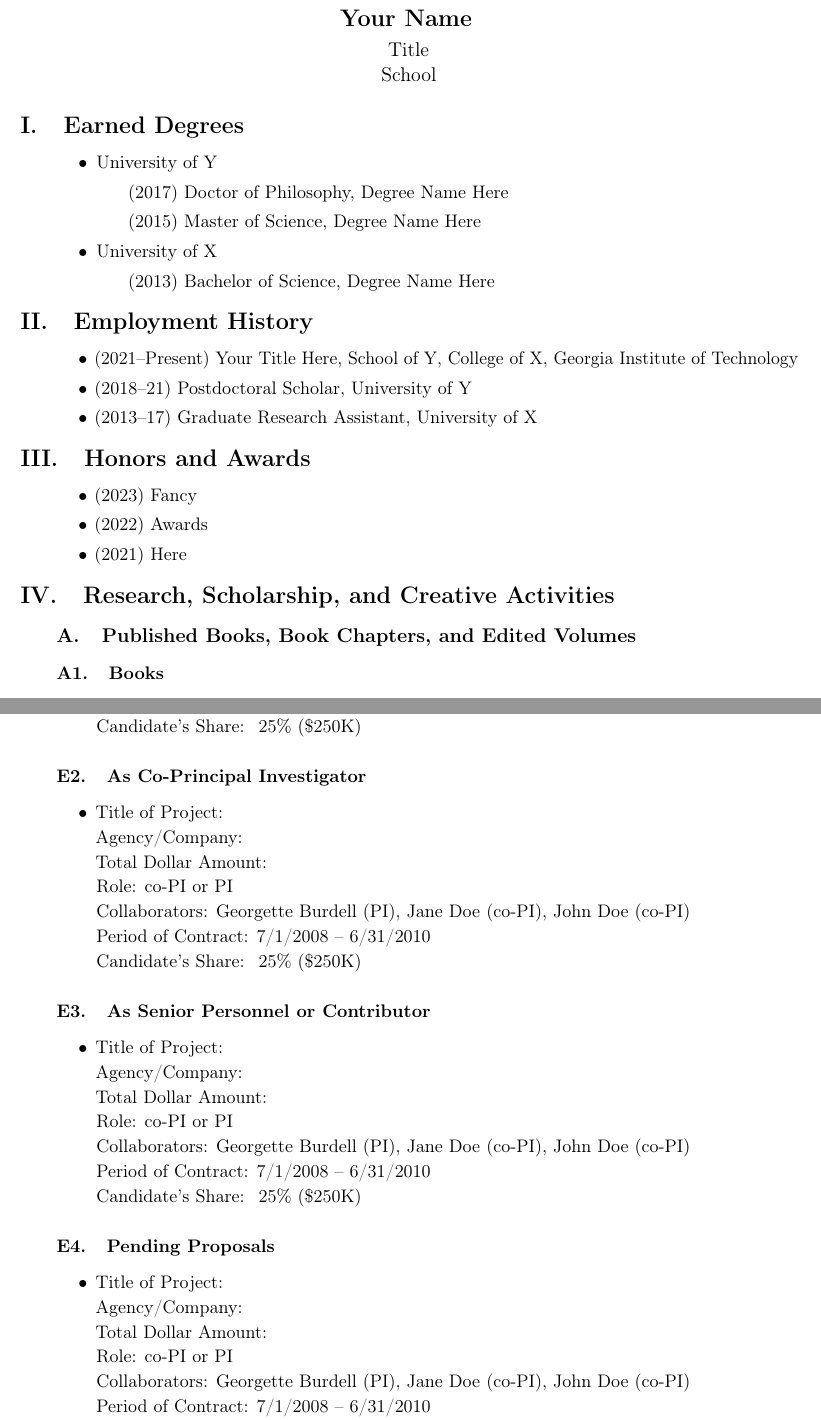
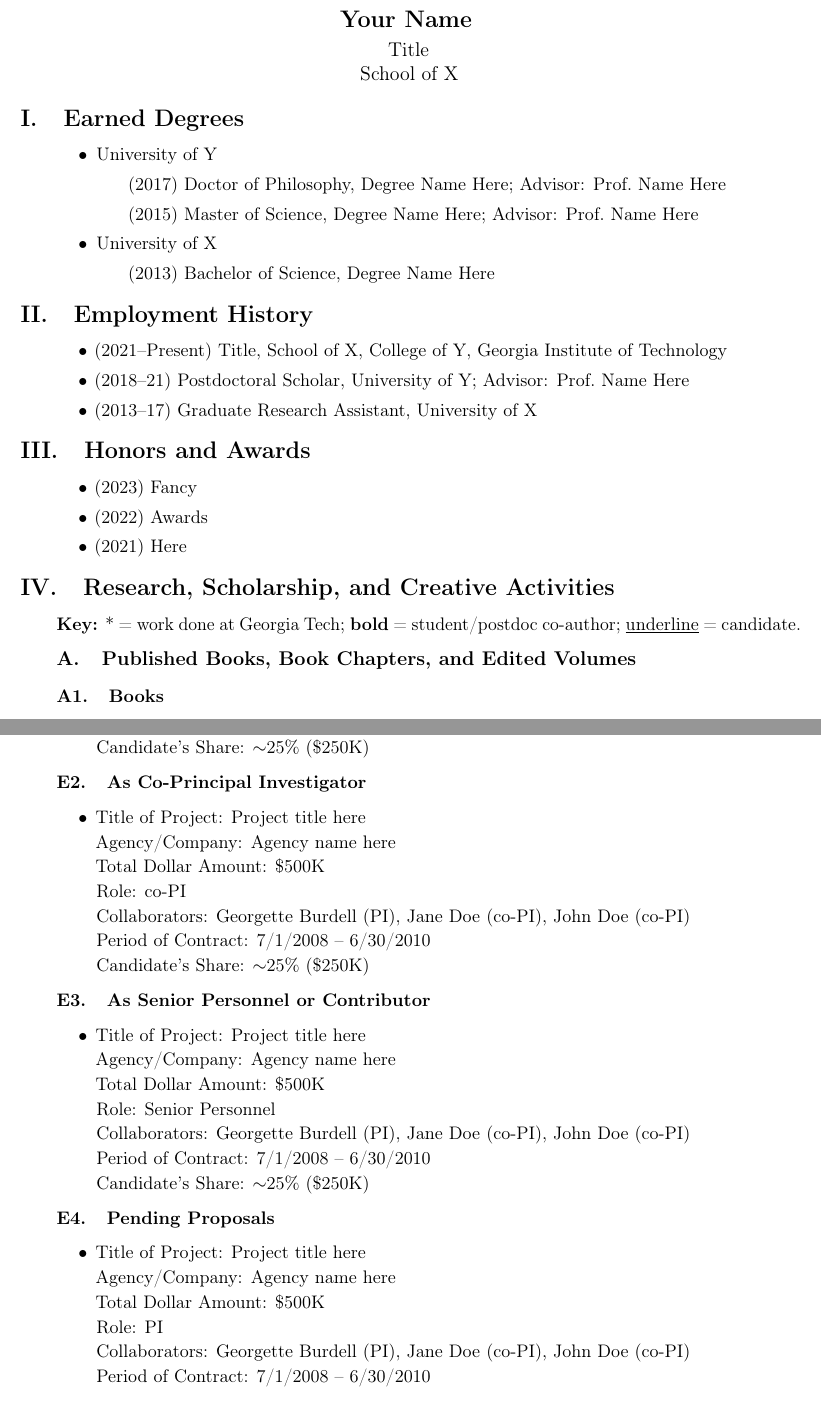
Before and after one commit to sbryngelson/georgia-tech-cv, a LaTeX CV (cv.tex, which reads biblatex.cfg, preamble.tex): two parts of pages 2 and 4 of 6, joined at a grey line, cut so that both start at the same text. Compiled offline with pdfLaTeX.

Commit message:
better now

```diff
--- a/biblatex.cfg
+++ b/biblatex.cfg
@@ -4,14 +4,14 @@
 \AtEveryBibitem{\global\undef\bbx@lasthash}
 \renewbibmacro*{in:}{}
 \DeclareFieldFormat{pages}{#1}% no prefix for the `pages` field in the bibliography
-\DeclareFieldFormat[article,inproceeding,unpublished]{volume}{\mkbibbold{#1}}% volume of a journal
+\DeclareFieldFormat[article,inproceedings,unpublished]{volume}{\mkbibbold{#1}}% volume of a journal
 \DeclareFieldFormat[incollection]{note}{\mkbibitalic{#1}}
 \DeclareFieldFormat[thesis]{school}{\mkbibitalic{#1}}
 \DeclareFieldFormat[unpublished]{year}{}
 
 \renewbibmacro{volume+number+eid}{%
     \printfield{volume}%
-    \space \printfield{number}%
+    \iffieldundef{number}{}{\mkbibparens{\printfield{number}}}%
     \setunit{\addcomma\space}%
     \printfield{eid}}
 
--- a/cv.tex
+++ b/cv.tex
@@ -16,9 +33,9 @@
 
 \setcounter{page}{1}
 \begin{center}
-    {\Large \bf Your Name}  \smallskip \\
-    {\large Title} \\
-    {\large School}
+    {\Large \bf \myname}  \smallskip \\
+    {\large \mytitle} \\
+    {\large \myschool}
 \end{center}
 
 \section{Earned Degrees}
@@ -27,8 +44,8 @@
 \begin{itemize}
     \item University of Y
     \begin{itemize}
-        \item[] (2017) Doctor of Philosophy, Degree Name Here
-        \item[] (2015) Master of Science, Degree Name Here
+        \item[] (2017) Doctor of Philosophy, Degree Name Here; Advisor: Prof.\ Name Here
+        \item[] (2015) Master of Science, Degree Name Here; Advisor: Prof.\ Name Here
     \end{itemize}
     \item University of X
     \begin{itemize}
@@ -42,8 +59,8 @@
 \begin{adjustwidth}{2em}{0pt}
 
 \begin{itemize}
-    \item (2021--Present) Your Title Here, School of Y, College of X, Georgia Institute of Technology
-    \item (2018--21) Postdoctoral Scholar, University of Y
+    \item (2021--Present) \mytitle, \myschool, \mycollege, Georgia Institute of Technology
+    \item (2018--21) Postdoctoral Scholar, University of Y; Advisor: Prof.\ Name Here
     \item (2013--17) Graduate Research Assistant, University of X
 \end{itemize}
 
@@ -63,6 +80,8 @@
 \section{Research, Scholarship, and Creative Activities}
 \begin{adjustwidth}{2em}{0pt}
 
+\textbf{Key:} * = work done at Georgia Tech; \textbf{bold} = student/postdoc co-author; \underline{underline} = candidate.
+
 \subsection{Published Books, Book Chapters, and Edited Volumes}
 
 \subsubsection{Books}
@@ -129,44 +153,46 @@ No data.
-    Candidate’s Share: ~25\% (\$250K)
-\end{itemize}
+% Usage: \grantentry{title}{agency}{amount}{role}{collaborators}{period}{share}
+% Use \$  for dollar signs, $\sim$ for approx symbol, \% for percent
+\grantentry
+    {Project title here}
+    {Agency name here}
+    {\$500K}
+    {PI}
+    {Georgette Burdell (PI), Jane Doe (co-PI), John Doe (co-PI)}
+    {7/1/2008 -- 6/30/2010}
+    {$\sim$25\% (\$250K)}
 
 \subsubsection{As Co-Principal Investigator}
 
-\begin{itemize}
-    \item
-    Title of Project: \\
-    Agency/Company: \\
-    Total Dollar Amount:  \\
-    Role: co-PI or PI \\
-    Collaborators: Georgette Burdell (PI), Jane Doe (co-PI), John Doe (co-PI) \\
-    Period of Contract: 7/1/2008 – 6/31/2010 \\
-    Candidate’s Share: ~25\% (\$250K)
-\end{itemize}
+\grantentry
+    {Project title here}
+    {Agency name here}
+    {\$500K}
+    {co-PI}
+    {Georgette Burdell (PI), Jane Doe (co-PI), John Doe (co-PI)}
+    {7/1/2008 -- 6/30/2010}
+    {$\sim$25\% (\$250K)}
 
 \subsubsection{As Senior Personnel or Contributor}
 
-\begin{itemize}
-    \item
-    Title of Project: \\
-    Agency/Company: \\
-    Total Dollar Amount:  \\
-    Role: co-PI or PI \\
-    Collaborators: Georgette Burdell (PI), Jane Doe (co-PI), John Doe (co-PI) \\
-    Period of Contract: 7/1/2008 – 6/31/2010 \\
-    Candidate’s Share: ~25\% (\$250K)
-\end{itemize}
+\grantentry
+    {Project title here}
+    {Agency name here}
+    {\$500K}
+    {Senior Personnel}
+    {Georgette Burdell (PI), Jane Doe (co-PI), John Doe (co-PI)}
+    {7/1/2008 -- 6/30/2010}
+    {$\sim$25\% (\$250K)}
 
 \subsubsection{Pending Proposals}
 
-\begin{itemize}
-    \item
-    Title of Project: \\
-    Agency/Company: \\
-    Total Dollar Amount:  \\
-    Role: co-PI or PI \\
-    Collaborators: Georgette Burdell (PI), Jane Doe (co-PI), John Doe (co-PI) \\
-    Period of Contract: 7/1/2008 – 6/31/2010 \\
-    Candidate’s Share: ~25\% (\$250K)
-\end{itemize}
+\grantentry
+    {Project title here}
+    {Agency name here}
+    {\$500K}
+    {PI}
+    {Georgette Burdell (PI), Jane Doe (co-PI), John Doe (co-PI)}
+    {7/1/2008 -- 6/30/2010}
+    {$\sim$25\% (\$250K)}
 
 \subsubsection{Proposals Submitted but Not Funded (Last Two years)}
 
@@ -184,0 +200,2 @@ No data.
+    {Project title here}
+    {Agency name here}
--- a/preamble.tex
+++ b/preamble.tex
@@ -1,17 +1,11 @@
-\documentclass[11pt]{article}
 \usepackage[T1]{fontenc}
 
 \usepackage[margin=1in]{geometry}
-\usepackage{comment}
-\usepackage{tabu}
-\usepackage{xstring}
 \usepackage{etoolbox}
-\usepackage[backend=bibtex,defernumbers=true,sorting=ydnt,style=authoryear,doi=true,maxnames=99,url=true]{biblatex}
-\usepackage{calc}
+\usepackage{csquotes}
+\usepackage[backend=biber,defernumbers=true,sorting=ydnt,style=authoryear,doi=true,maxnames=99,url=true]{biblatex}
 \usepackage{microtype}
-\usepackage{hyphenat}
 \usepackage{changepage}
-\usepackage{multicol}
 \usepackage{xspace}
 \usepackage{enumitem}
 \usepackage{hyperref}
@@ -28,0 +36,6 @@
+    Agency/Company: #2 \\
+    Total Dollar Amount: #3 \\
+    Role: #4 \\
+    Collaborators: #5 \\
+    Period of Contract: #6 \\
+    Candidate's Share: #7
@@ -102,6 +140,8 @@
 {0pt}{6pt}{6pt}
 \titlespacing*{\subsection}
 {0pt}{6pt}{6pt}
+\titlespacing*{\subsubsection}
+{0pt}{6pt}{6pt}
 
 % Header/footer
 \usepackage{fancyhdr}
@@ -112,7 +152,6 @@
 \rhead{}
 \cfoot{}
 \rfoot{\thepage}
-\cfoot{}
 \lfoot{}
 
 % Table of contents
@@ -136,5 +175,5 @@
 \makeatletter
 \providecommand{\bib@extsym}{}
 \DeclareEntryOption[string]{extsym}{\renewcommand{\bib@extsym}{#1}}
-\renewbibmacro*{begentry}{\printtext{\bib@extsym\xspace}}
+\renewbibmacro*{begentry}{\printtext{\bib@extsym\xspace}\renewcommand{\bib@extsym}{}}
 \makeatother
```
Also changed, not shown: ref.bib (+5 -1 lines), .latexmkrc (added), Makefile (added), README.md, cv.bbl (added), cv.pdf, cv.tex (100 more changed lines), preamble.tex (48 more changed lines), 12 other files.
